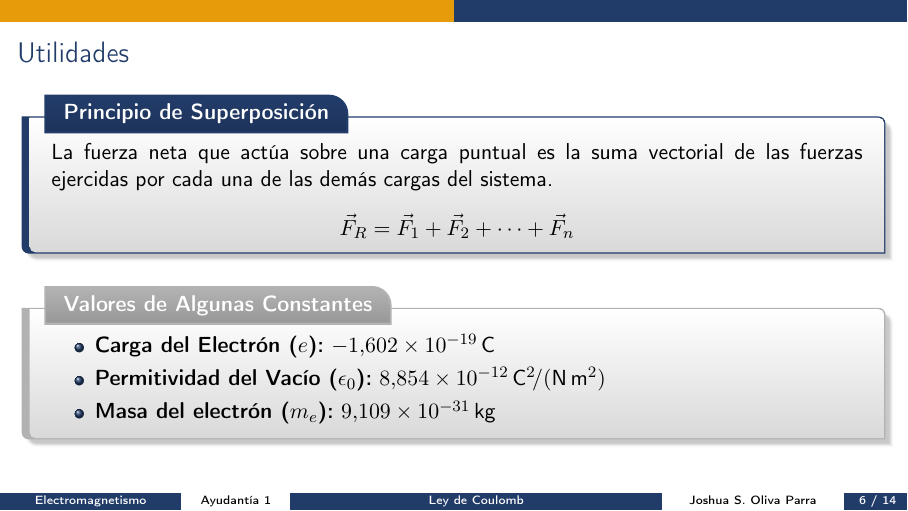
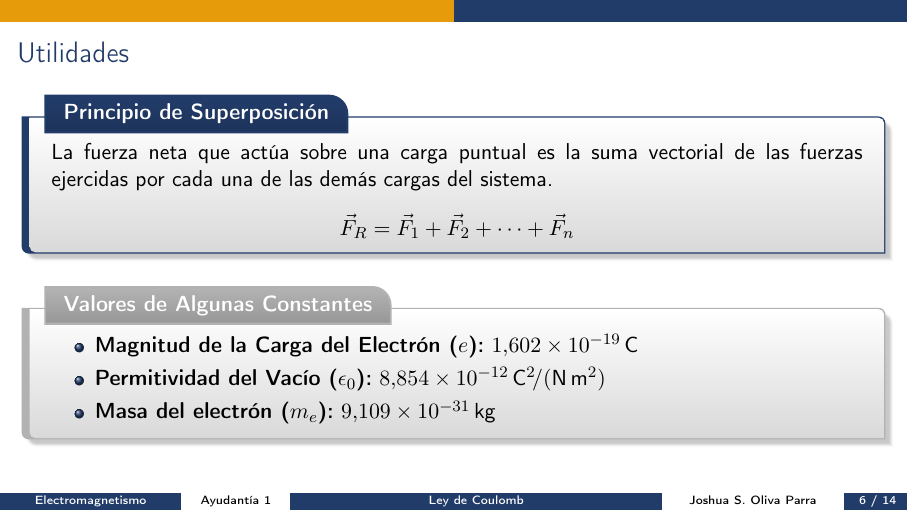
Before and after one commit to jolivaparra/udec-teaching-materials, LaTeX slides (2026/Electromagnetismo/slides/ayud1.tex): page 6 of 14. Compiled offline with pdfLaTeX.

Commit message:
fix: corrige info sobre el electron

```diff
--- a/2026/Electromagnetismo/slides/ayud1.tex
+++ b/2026/Electromagnetismo/slides/ayud1.tex
@@ -74,7 +74,7 @@
 
     \begin{boxNota}{Valores de Algunas Constantes}
         \begin{itemize}
-            \item \textbf{Carga del Electrón ($e$):} \qty{-1.602e-19}{\C}
+            \item \textbf{Magnitud de la Carga del Electrón ($e$):} \qty{1.602e-19}{\C}
             \item \textbf{Permitividad del Vacío ($\epsilon_0$):} \qty{8.854e-12}{\C\squared\per\N\per\meter\squared}
             \item \textbf{Masa del electrón ($m_e$):} \qty{9.109e-31}{\kg}
         \end{itemize}
```
